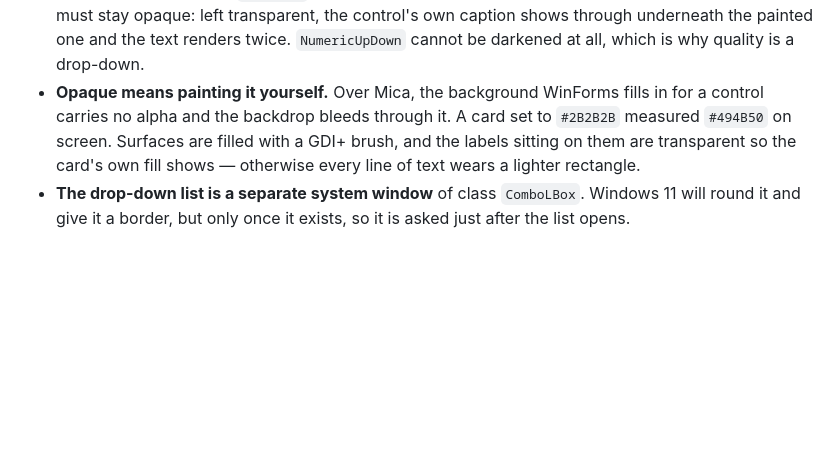
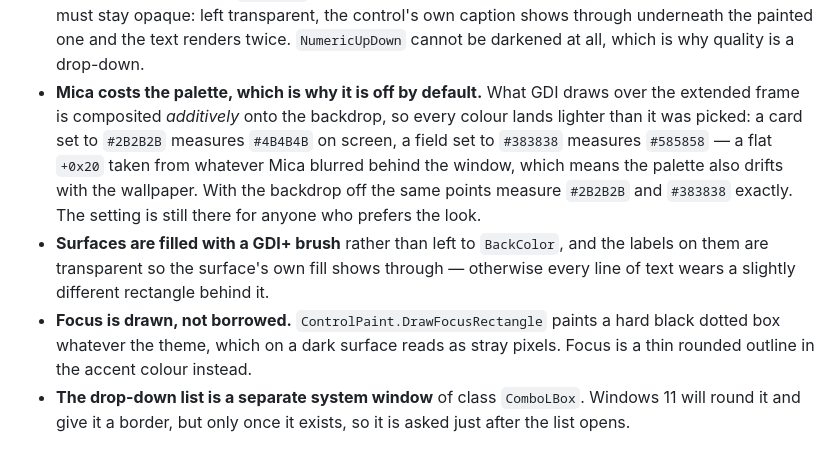
Before and after one commit to da0t-exe/Jipeg, a Markdown page: README.md, the part around one of its changes. GitHub-like rendering; blank space fills up the shorter version.

Commit message:
v1.8.0 — exact colours: Mica off by default, and the alignment pass
The grey bars were Mica, and I had championed it, so this reverses that call.

Measured rather than eyeballed: what GDI draws over the extended frame is
composited additively onto the backdrop, so every colour landed lighter than it
was picked. A card set to #2B2B2B measured #4B4B4B, a field set to #383838
measured #585858 - a flat +0x20 taken from whatever Mica had blurred behind the
window, which also means the palette drifted with the wallpaper. With the
backdrop off, the same points measure #2B2B2B and #383838 exactly.

So Mica is off by default. The switch stays, with a line saying what it costs.
The installer follows the setting now instead of turning it on regardless.

Alignment, all found by measuring pixels:
- The footer had the version text and the update button 7 px off the same axis.
- The converter had 18 px of bottom margin against 16 on the sides.
- Focus was ControlPaint's black dotted rectangle, which on a dark surface looks
  like stray pixels rather than focus. It is a thin rounded outline in the
  accent colour now.

Co-Authored-By: Claude Opus 5 <noreply@anthropic.com>

```diff
--- a/README.md
+++ b/README.md
@@ -150,11 +150,19 @@ corners Windows 11 draws itself. What needed doing by hand:
   accessibility keep working. Its background must stay opaque: left transparent, the control's
   own caption shows through underneath the painted one and the text renders twice.
   `NumericUpDown` cannot be darkened at all, which is why quality is a drop-down.
-- **Opaque means painting it yourself.** Over Mica, the background WinForms fills in for a
-  control carries no alpha and the backdrop bleeds through it. A card set to `#2B2B2B`
-  measured `#494B50` on screen. Surfaces are filled with a GDI+ brush, and the labels sitting
-  on them are transparent so the card's own fill shows — otherwise every line of text wears a
-  lighter rectangle.
+- **Mica costs the palette, which is why it is off by default.** What GDI draws over the
+  extended frame is composited *additively* onto the backdrop, so every colour lands lighter
+  than it was picked: a card set to `#2B2B2B` measures `#4B4B4B` on screen, a field set to
+  `#383838` measures `#585858` — a flat `+0x20` taken from whatever Mica blurred behind the
+  window, which means the palette also drifts with the wallpaper. With the backdrop off the
+  same points measure `#2B2B2B` and `#383838` exactly. The setting is still there for anyone
+  who prefers the look.
+- **Surfaces are filled with a GDI+ brush** rather than left to `BackColor`, and the labels on
+  them are transparent so the surface's own fill shows through — otherwise every line of text
+  wears a slightly different rectangle behind it.
+- **Focus is drawn, not borrowed.** `ControlPaint.DrawFocusRectangle` paints a hard black
+  dotted box whatever the theme, which on a dark surface reads as stray pixels. Focus is a thin
+  rounded outline in the accent colour instead.
 - **The drop-down list is a separate system window** of class `ComboLBox`. Windows 11 will
   round it and give it a border, but only once it exists, so it is asked just after the list
   opens.
```
Also changed, not shown: other parts of README.md (+1 -1 lines), docs/preview.png, docs/settings.png, 4 other files.
